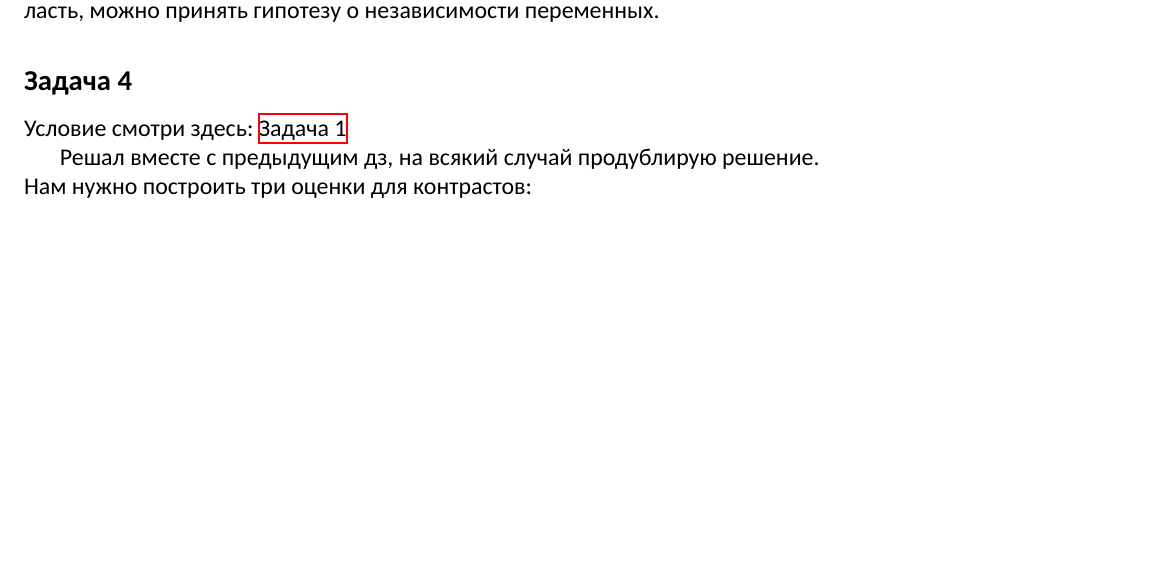
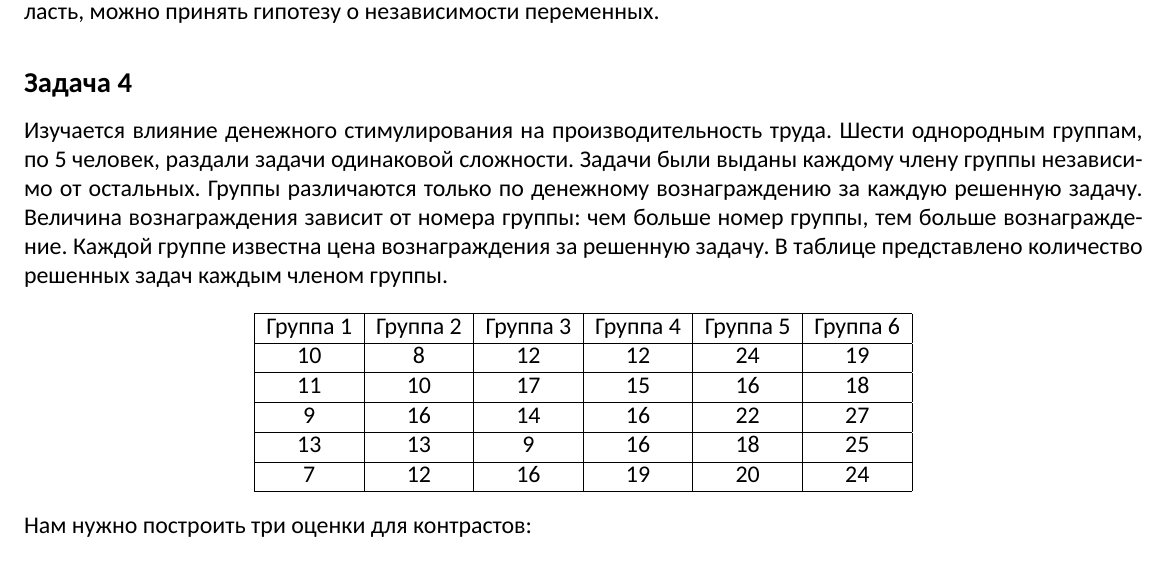
Before and after one commit to BaGGeRTeaMYT/HSE-FCS-SE-231-lessons, a LaTeX document (MatStat/sem.tex): part of page 42 of 43, cut so that both start at the same text, the shorter picture padded with empty space. Compiled offline with XeLaTeX; a missing font is replaced by an installed copy or a similar font.

Commit message:
Updated MatStat folder

```diff
--- a/MatStat/sem.tex
+++ b/MatStat/sem.tex
@@ -1701,9 +1700,22 @@ $H_0:$ переменные независимы против $H_1:$ перем
 \noindent
 Критическая область в нашем случае начинается с точки $\chi^2_{2\, 0.95} \approx 5.992$, то есть попали в доверительную область, можно принять гипотезу о независимости переменных.
 \subsection*{Задача 4}
-Условие смотри здесь: \nameref{hw_4_04_25.1}
-
-Решал вместе с предыдущим дз, на всякий случай продублирую решение.\\
+Изучается влияние денежного стимулирования на производительность труда. Шести однородным группам, по 5 человек, раздали задачи одинаковой сложности. Задачи были выданы каждому члену группы независимо от остальных. Группы различаются только по денежному вознаграждению за каждую решенную задачу. Величина вознаграждения зависит от номера группы: чем больше номер группы, тем больше вознаграждение. Каждой группе известна цена вознаграждения за решенную задачу. В таблице представлено количество решенных задач каждым членом группы.
+\[\begin{tabular}{|c|c|c|c|c|c|}
+    \hline
+    Группа 1 & Группа 2 & Группа 3 & Группа 4 & Группа 5 & Группа 6\\
+    \hline
+    10 & 8  & 12 & 12 & 24 & 19\\
+    \hline
+    11 & 10 & 17 & 15 & 16 & 18\\
+    \hline
+    9  & 16 & 14 & 16 & 22 & 27\\
+    \hline
+    13 & 13 & 9  & 16 & 18 & 25\\
+    \hline
+    7  & 12 & 16 & 19 & 20 & 24\\
+    \hline
+\end{tabular}\]
 Нам нужно построить три оценки для контрастов:
 \begin{equation*}
     \begin{aligned}
```
Also changed, not shown: MatStat/sem.pdf, MatStat/sem.tex (1 more changed lines).
